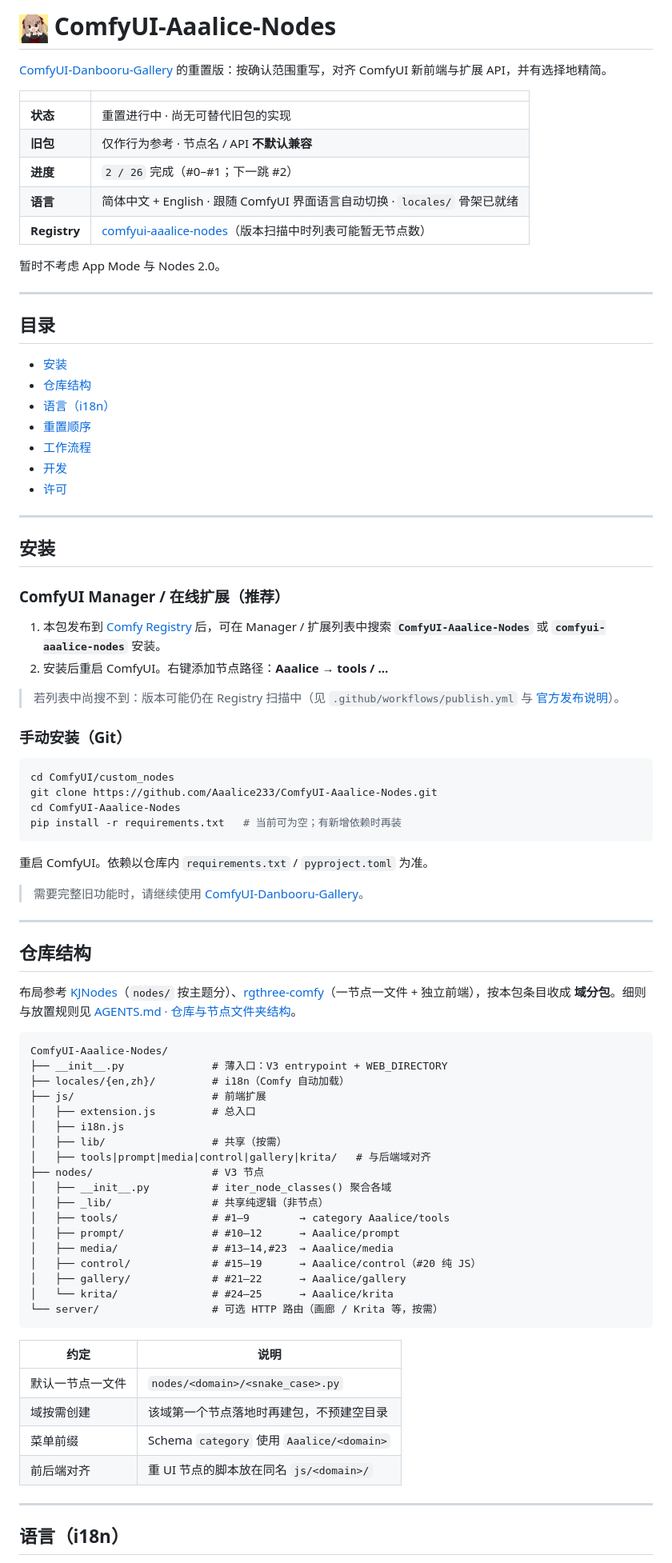
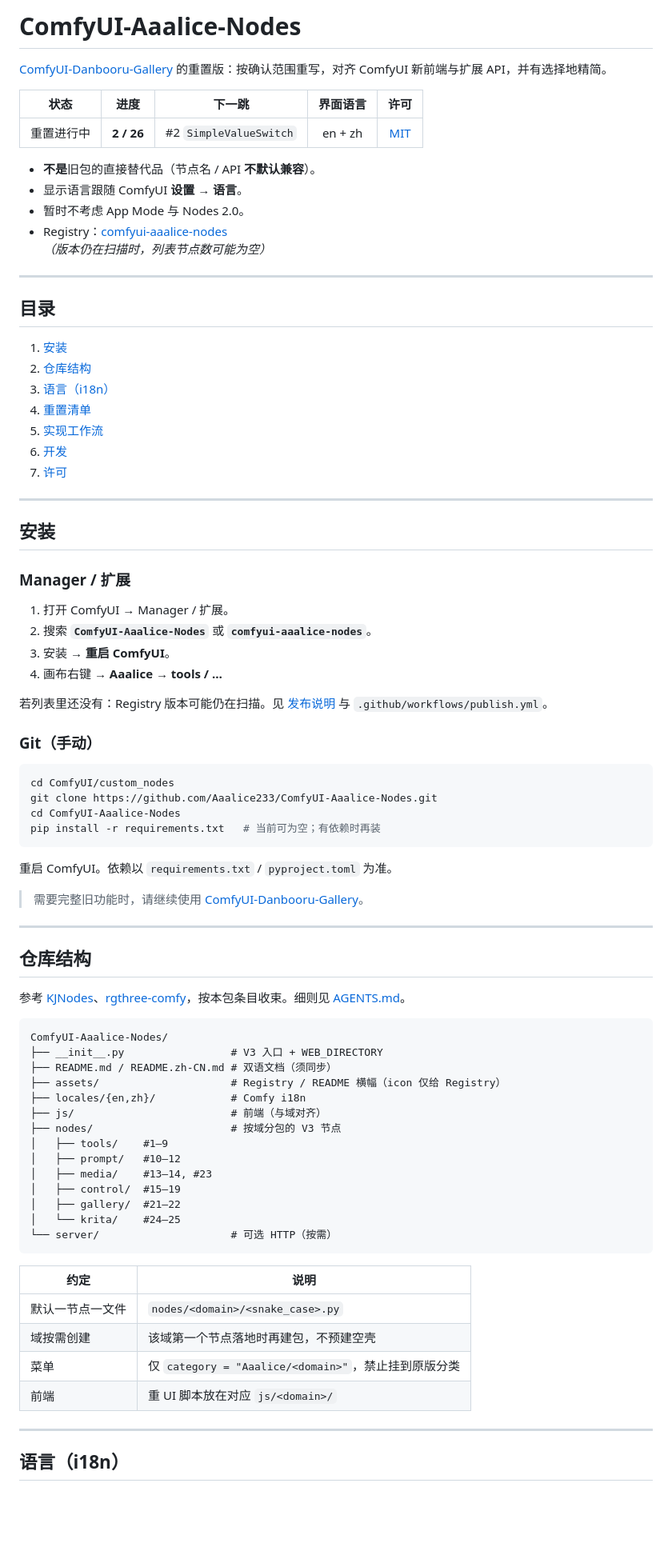
Before and after one commit to Aaalice233/ComfyUI-Aaalice-Nodes, a Markdown page: README.zh-CN.md, the part around one of its changes. Shown at 80% size. Rendered like a GitHub page; blank space fills up the shorter version.

Commit message:
docs(readme): 重排双语 README，去掉标题 icon
- 仅保留横幅与居中语言切换
- 进度拆成已完成 / 待办，结构与安装段收紧

````diff
--- a/README.zh-CN.md
+++ b/README.zh-CN.md
@@ -6,51 +8,53 @@
 
-# <img src="assets/icon.png" alt="" width="36" height="36" align="top" /> ComfyUI-Aaalice-Nodes
+# ComfyUI-Aaalice-Nodes
 
 [ComfyUI-Danbooru-Gallery](https://github.com/Aaalice233/ComfyUI-Danbooru-Gallery) 的重置版：按确认范围重写，对齐 ComfyUI 新前端与扩展 API，并有选择地精简。
 
-| | |
-|---|---|
-| **状态** | 重置进行中 · 尚无可替代旧包的实现 |
-| **旧包** | 仅作行为参考 · 节点名 / API **不默认兼容** |
-| **进度** | `2 / 26` 完成（#0–#1；下一跳 #2） |
-| **语言** | 简体中文 + English · 跟随 ComfyUI 界面语言自动切换 · `locales/` 骨架已就绪 |
-| **Registry** | [comfyui-aaalice-nodes](https://registry.comfy.org/nodes/comfyui-aaalice-nodes)（版本扫描中时列表可能暂无节点数） |
+| 状态 | 进度 | 下一跳 | 界面语言 | 许可 |
+|:----:|:----:|:------:|:--------:|:----:|
+| 重置进行中 | **2 / 26** | #2 `SimpleValueSwitch` | en + zh | [MIT](./LICENSE) |
 
-暂时不考虑 App Mode 与 Nodes 2.0。
+- **不是**旧包的直接替代品（节点名 / API **不默认兼容**）。
+- 显示语言跟随 ComfyUI **设置 → 语言**。
+- 暂时不考虑 App Mode 与 Nodes 2.0。
+- Registry：[comfyui-aaalice-nodes](https://registry.comfy.org/nodes/comfyui-aaalice-nodes)
+  *（版本仍在扫描时，列表节点数可能为空）*
 
 ---
 
 ## 目录
 
-- [安装](#安装)
-- [仓库结构](#仓库结构)
-- [语言（i18n）](#语言i18n)
-- [重置顺序](#重置顺序)
-- [工作流程](#工作流程)
-- [开发](#开发)
-- [许可](#许可)
+1. [安装](#安装)
+2. [仓库结构](#仓库结构)
+3. [语言（i18n）](#语言i18n)
+4. [重置清单](#重置清单)
+5. [实现工作流](#实现工作流)
+6. [开发](#开发)
+7. [许可](#许可)
 
 ---
 
 ## 安装
 
-### ComfyUI Manager / 在线扩展（推荐）
+### Manager / 扩展
 
-1. 本包发布到 [Comfy Registry](https://registry.comfy.org) 后，可在 Manager / 扩展列表中搜索 **`ComfyUI-Aaalice-Nodes`** 或 **`comfyui-aaalice-nodes`** 安装。
-2. 安装后重启 ComfyUI。右键添加节点路径：**Aaalice → tools / …**
+1. 打开 ComfyUI → Manager / 扩展。
+2. 搜索 **`ComfyUI-Aaalice-Nodes`** 或 **`comfyui-aaalice-nodes`**。
+3. 安装 → **重启 ComfyUI**。
+4. 画布右键 → **Aaalice → tools / …**
 
-> 若列表中尚搜不到：版本可能仍在 Registry 扫描中（见 `.github/workflows/publish.yml` 与 [官方发布说明](https://docs.comfy.org/registry/publishing)）。
+若列表里还没有：Registry 版本可能仍在扫描。见 [发布说明](https://docs.comfy.org/registry/publishing) 与 `.github/workflows/publish.yml`。
 
-### 手动安装（Git）
+### Git（手动）
 
 ```bash
 cd ComfyUI/custom_nodes
 git clone https://github.com/Aaalice233/ComfyUI-Aaalice-Nodes.git
 cd ComfyUI-Aaalice-Nodes
-pip install -r requirements.txt   # 当前可为空；有新增依赖时再装
+pip install -r requirements.txt   # 当前可为空；有依赖时再装
 ```
 
-重启 ComfyUI。依赖以仓库内 `requirements.txt` / `pyproject.toml` 为准。
+重启 ComfyUI。依赖以 `requirements.txt` / `pyproject.toml` 为准。
 
 > 需要完整旧功能时，请继续使用 [ComfyUI-Danbooru-Gallery](https://github.com/Aaalice233/ComfyUI-Danbooru-Gallery)。
 
@@ -58,35 +62,31 @@ pip install -r requirements.txt   # 当前可为空；有新增依赖时再装
 
 ## 仓库结构
 
-布局参考 [KJNodes](https://github.com/kijai/ComfyUI-KJNodes)（`nodes/` 按主题分）、[rgthree-comfy](https://github.com/rgthree/rgthree-comfy)（一节点一文件 + 独立前端），按本包条目收成 **域分包**。细则与放置规则见 [AGENTS.md · 仓库与节点文件夹结构](./AGENTS.md#仓库与节点文件夹结构)。
+参考 [KJNodes](https://github.com/kijai/ComfyUI-KJNodes)、[rgthree-comfy](https://github.com/rgthree/rgthree-comfy)，按本包条目收束。细则见 [AGENTS.md](./AGENTS.md)。
 
-```
+```text
 ComfyUI-Aaalice-Nodes/
-├── __init__.py              # 薄入口：V3 entrypoint + WEB_DIRECTORY
-├── locales/{en,zh}/         # i18n（Comfy 自动加载）
-├── js/                      # 前端扩展
-│   ├── extension.js         # 总入口
-│   ├── i18n.js
-│   ├── lib/                 # 共享（按需）
-│   ├── tools|prompt|media|control|gallery|krita/   # 与后端域对齐
-├── nodes/                   # V3 节点
-│   ├── __init__.py          # iter_node_classes() 聚合各域
-│   ├── _lib/                # 共享纯逻辑（非节点）
-│   ├── tools/               # #1–9        → category Aaalice/tools
-│   ├── prompt/              # #10–12      → Aaalice/prompt
-│   ├── media/               # #13–14,#23  → Aaalice/media
-│   ├── control/             # #15–19      → Aaalice/control（#20 纯 JS）
-│   ├── gallery/             # #21–22      → Aaalice/gallery
-│   └── krita/               # #24–25      → Aaalice/krita
-└── server/                  # 可选 HTTP 路由（画廊 / Krita 等，按需）
+├── __init__.py                 # V3 入口 + WEB_DIRECTORY
+├── README.md / README.zh-CN.md # 双语文档（须同步）
+├── assets/                     # Registry / README 横幅（icon 仅给 Registry）
+├── locales/{en,zh}/            # Comfy i18n
+├── js/                         # 前端（与域对齐）
+├── nodes/                      # 按域分包的 V3 节点
+│   ├── tools/    #1–9
+│   ├── prompt/   #10–12
+│   ├── media/    #13–14, #23
+│   ├── control/  #15–19
+│   ├── gallery/  #21–22
+│   └── krita/    #24–25
+└── server/                     # 可选 HTTP（按需）
 ```
 
 | 约定 | 说明 |
 |------|------|
 | 默认一节点一文件 | `nodes/<domain>/<snake_case>.py` |
-| 域按需创建 | 该域第一个节点落地时再建包，不预建空目录 |
-| 菜单前缀 | Schema `category` 使用 `Aaalice/<domain>` |
-| 前后端对齐 | 重 UI 节点的脚本放在同名 `js/<domain>/` |
+| 域按需创建 | 该域第一个节点落地时再建包，不预建空壳 |
+| 菜单 | 仅 `category = "Aaalice/<domain>"`，禁止挂到原版分类 |
+| 前端 | 重 UI 脚本放在对应 `js/<domain>/` |
 
 ---
 
````
Also changed, not shown: other parts of README.zh-CN.md (+69 -82 lines), README.md (+118 -129 lines).
